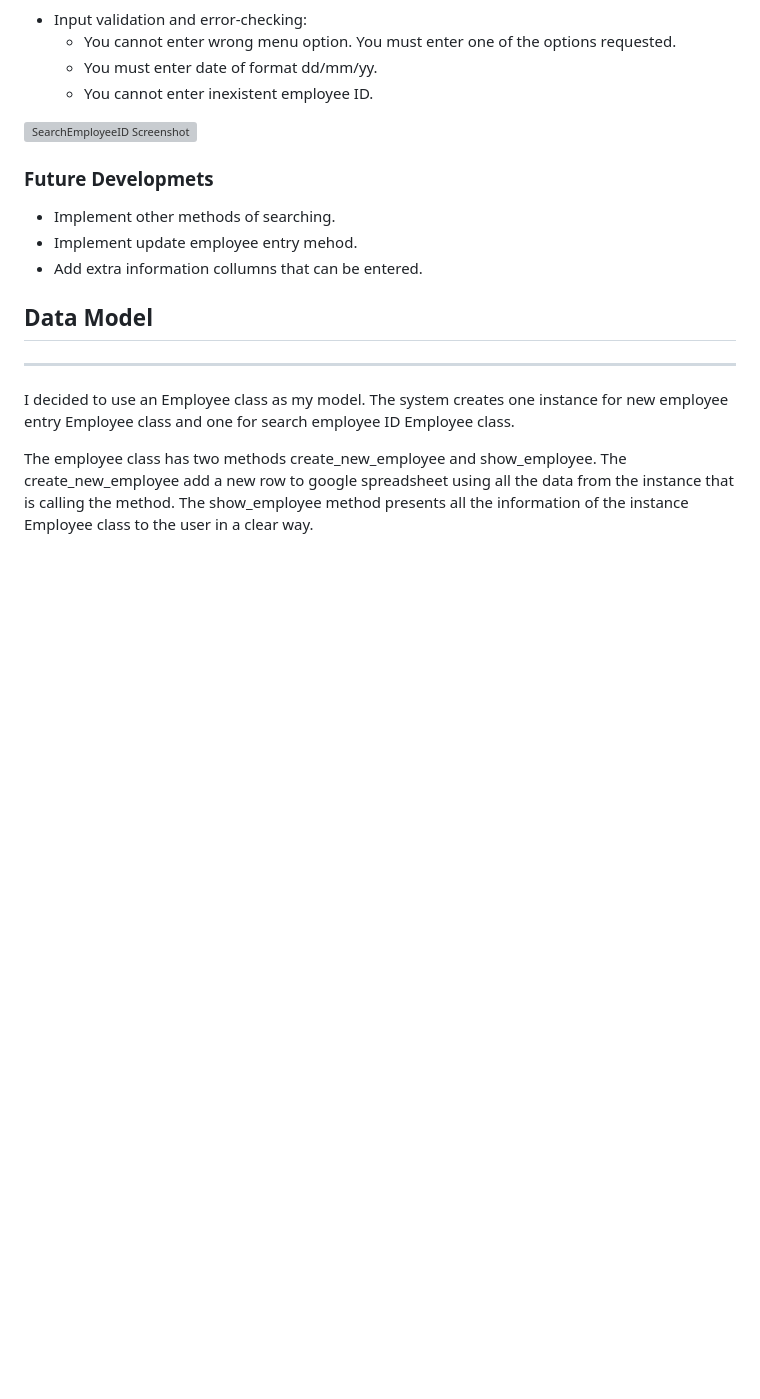
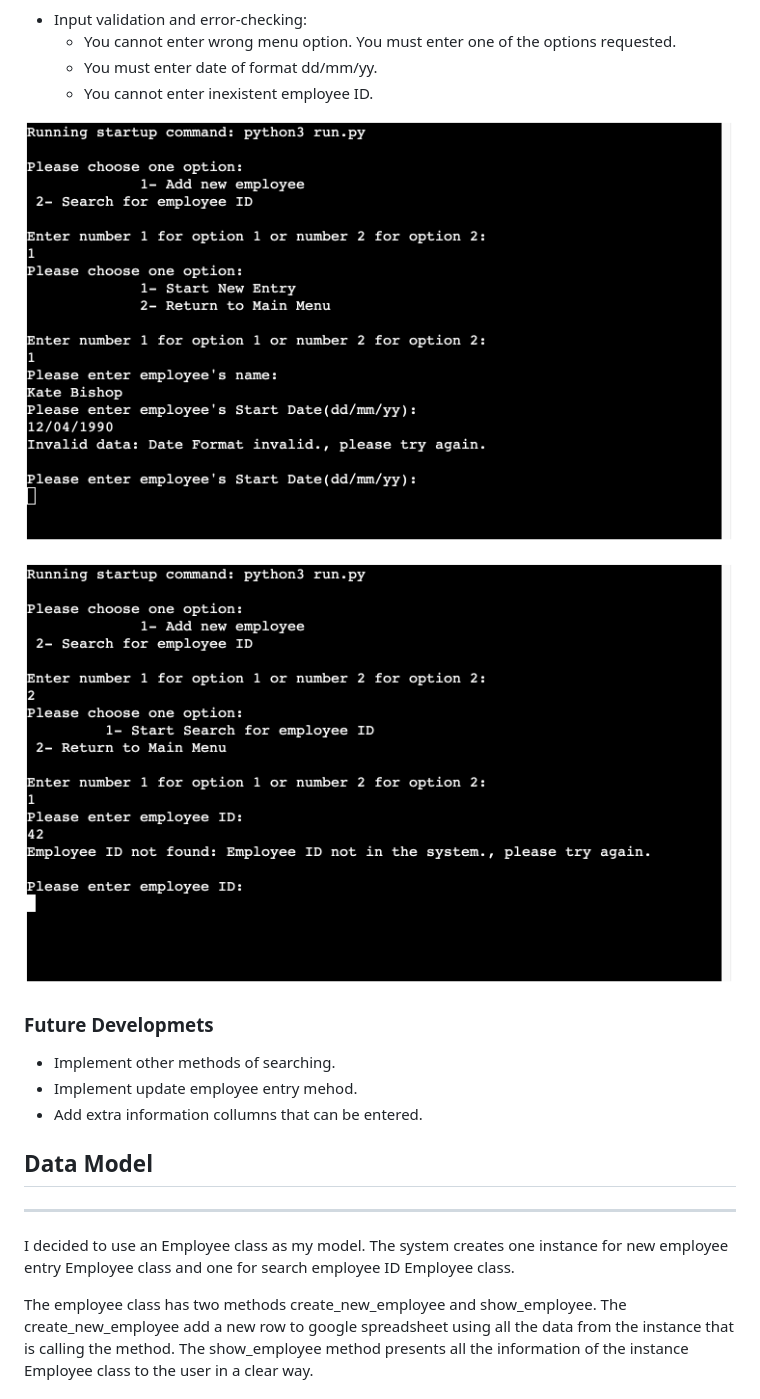
Before and after one commit to marcogabarron/superb-payroll, a Markdown page: README.md, the part around the change printed below. Rendered like a GitHub page; pictures changed too: validation1-screenshot.png (added), validation2-screenshot.png (added); blank space fills up the shorter version; grey boxes are pictures that could not be loaded.

```diff
--- a/README.md
+++ b/README.md
@@ -50,7 +50,9 @@ User experience designed to be a step by step on how to implement a master file
     - You must enter date of format dd/mm/yy.
     - You cannot enter inexistent employee ID.
 
-![SearchEmployeeID Screenshot](assets/images/gameoptions-screenshot.png)
+![ValidationData1 Screenshot](validation1-screenshot.png)
+
+![ValidationData2 Screenshot](validation2-screenshot.png)
 
 ### Future Developmets
 
```
Also changed, not shown: other parts of README.md (+3 -3 lines), newentry-screenshot.png (added), screens-screenshot.png (added), search-screenshot.png (added).
